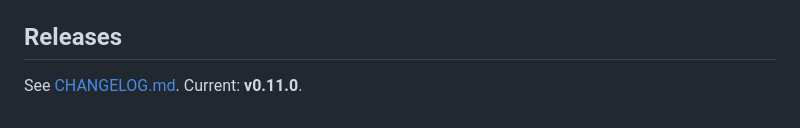
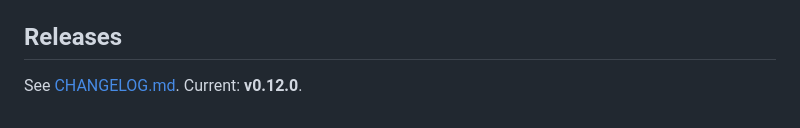
Before and after one commit to codywilliamson/loupe, a Markdown page: README.md, the part around the change. GitHub-like rendering.

Commit message:
chore(release): v0.12.0

```diff
--- a/README.md
+++ b/README.md
@@ -137,4 +137,4 @@ The package sources and maintenance notes live in [`integrations/`](integrations
 
 ## Releases
 
-See [CHANGELOG.md](CHANGELOG.md). Current: **v0.11.0**.
+See [CHANGELOG.md](CHANGELOG.md). Current: **v0.12.0**.
```
Also changed, not shown: CHANGELOG.md (+2 -0 lines).
